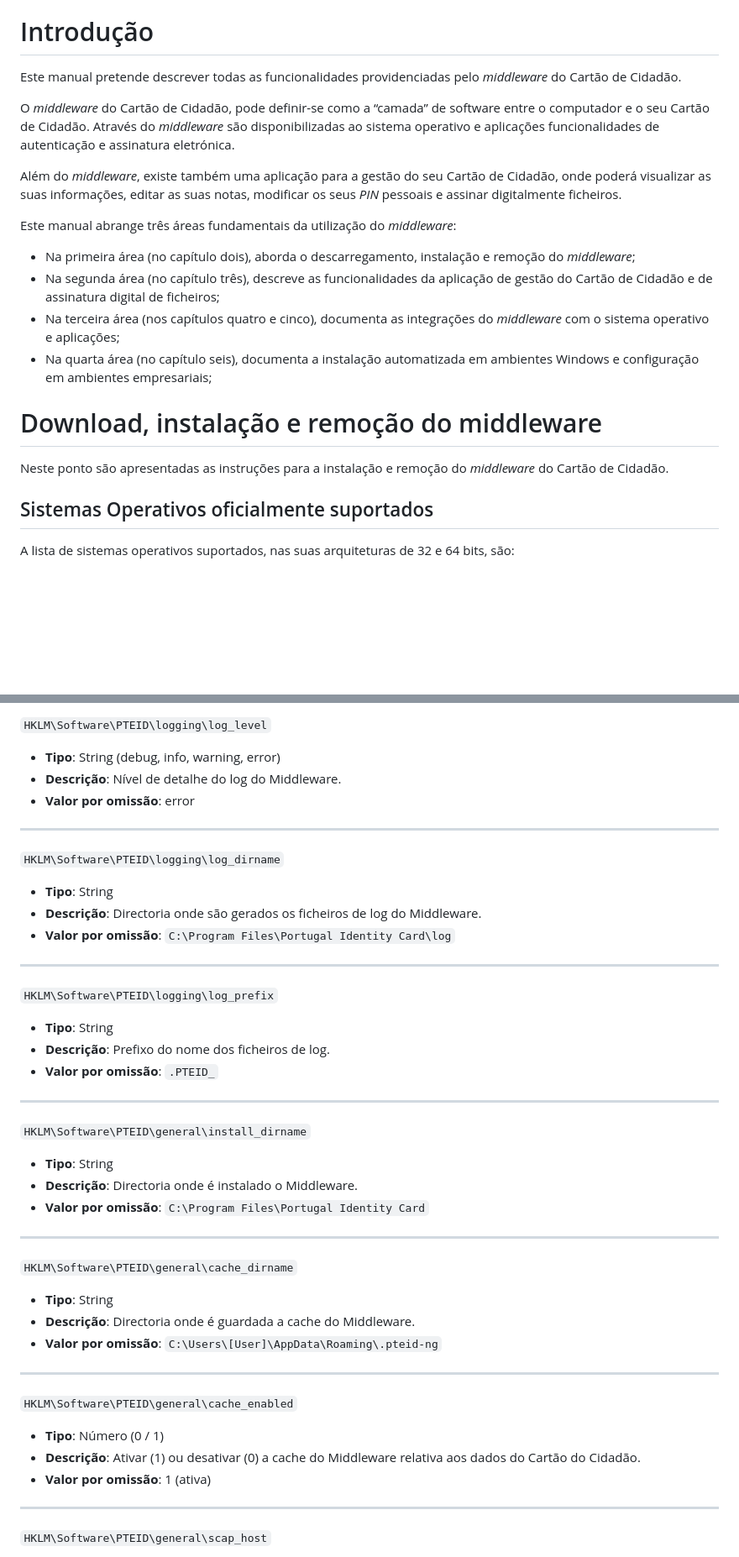
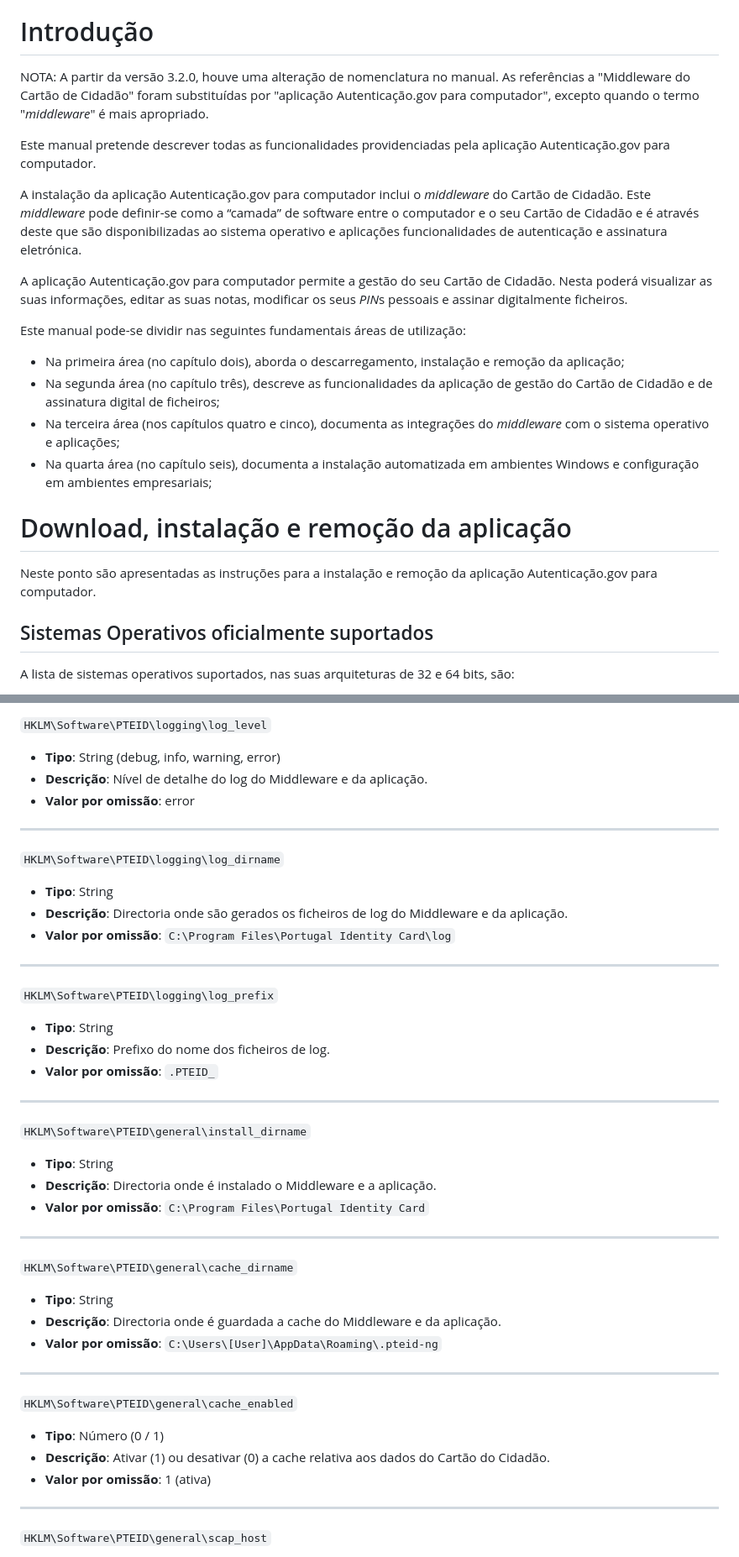
Before and after one commit to amagovpt/docs.autenticacao.gov, a Markdown page: user_manual.md, 2 parts joined by grey strips. Shown: that part at 84% size. Rendered like a GitHub page; blank space fills up the shorter version.

```diff
--- a/user_manual.md
+++ b/user_manual.md
@@ -76,24 +76,22 @@
 
 # Introdução
 
-Este manual pretende descrever todas as funcionalidades providenciadas
-pelo _middleware_ do Cartão de Cidadão.
-
-O *middleware* do Cartão de Cidadão, pode definir-se como a “camada” de
-software entre o computador e o seu Cartão de Cidadão. Através do
-*middleware* são disponibilizadas ao sistema operativo e aplicações
-funcionalidades de autenticação e assinatura eletrónica.
-
-Além do *middleware*, existe também uma aplicação para a gestão do seu
-Cartão de Cidadão, onde poderá visualizar as suas informações, editar as
-suas notas, modificar os seus *PIN* pessoais e assinar digitalmente
+NOTA: A partir da versão 3.2.0, houve uma alteração de nomenclatura no manual. As referências a "Middleware do Cartão de Cidadão" foram substituídas por "aplicação Autenticação.gov para computador", excepto quando o termo "*middleware*" é mais apropriado.
+
+Este manual pretende descrever todas as funcionalidades providenciadas pela aplicação Autenticação.gov para computador.
+
+A instalação da aplicação Autenticação.gov para computador inclui o *middleware* do Cartão de Cidadão. Este *middleware* pode definir-se como a “camada” de
+software entre o computador e o seu Cartão de Cidadão e é através deste que são disponibilizadas ao sistema operativo e aplicações funcionalidades de autenticação e assinatura eletrónica.
+
+A aplicação Autenticação.gov para computador permite a gestão do seu
+Cartão de Cidadão. Nesta poderá visualizar as suas informações, editar as
+suas notas, modificar os seus *PIN*s pessoais e assinar digitalmente
 ficheiros.
 
-Este manual abrange três áreas fundamentais da utilização do
-*middleware*:
+Este manual pode-se dividir nas seguintes fundamentais áreas de utilização:
 
 -   Na primeira área (no capítulo dois), aborda o descarregamento,
-    instalação e remoção do *middleware*;
+    instalação e remoção da aplicação;
 -   Na segunda área (no capítulo três), descreve as funcionalidades da
     aplicação de gestão do Cartão de Cidadão e de assinatura digital de
     ficheiros;
@@ -103,10 +101,10 @@ Este manual abrange três áreas fundamentais da utilização do
     automatizada em ambientes Windows e configuração em ambientes
     empresariais;
 
-# Download, instalação e remoção do middleware
+# Download, instalação e remoção da aplicação
 
 Neste ponto são apresentadas as instruções para a instalação e remoção
-do *middleware* do Cartão de Cidadão.
+da aplicação Autenticação.gov para computador.
 
 ## Sistemas Operativos oficialmente suportados
 
@@ -1303,14 +1296,14 @@ abaixo, sub-chaves da chave raiz: **`HKLM\Software\PTEID`**
 
 `HKLM\Software\PTEID\logging\log_level`
 - **Tipo**: String (debug, info, warning, error)
-- **Descrição**: Nível de detalhe do log do Middleware.
+- **Descrição**: Nível de detalhe do log do Middleware e da aplicação.
 - **Valor por omissão**: error
 
 ---
 
 `HKLM\Software\PTEID\logging\log_dirname`
   - **Tipo**: String
-  - **Descrição**: Directoria onde são gerados os ficheiros de log do Middleware.
+  - **Descrição**: Directoria onde são gerados os ficheiros de log do Middleware e da aplicação.
   - **Valor por omissão**: `C:\Program Files\Portugal Identity Card\log`
 
 ---
@@ -1325,7 +1318,7 @@ abaixo, sub-chaves da chave raiz: **`HKLM\Software\PTEID`**
 `HKLM\Software\PTEID\general\install_dirname`
 
   - **Tipo**: String
-  - **Descrição**: Directoria onde é instalado o Middleware.
+  - **Descrição**: Directoria onde é instalado o Middleware e a aplicação.
   - **Valor por omissão**: `C:\Program Files\Portugal Identity Card`
 
 ---
@@ -1333,7 +1326,7 @@ abaixo, sub-chaves da chave raiz: **`HKLM\Software\PTEID`**
 `HKLM\Software\PTEID\general\cache_dirname`
 
   - **Tipo**: String
-  - **Descrição**: Directoria onde é guardada a cache do Middleware.
+  - **Descrição**: Directoria onde é guardada a cache do Middleware e da aplicação.
   - **Valor por omissão**: `C:\Users\[User]\AppData\Roaming\.pteid-ng`
 
 ---
@@ -1341,7 +1334,7 @@ abaixo, sub-chaves da chave raiz: **`HKLM\Software\PTEID`**
 `HKLM\Software\PTEID\general\cache_enabled`
 
   - **Tipo**: Número (0 / 1)
-  - **Descrição**: Ativar (1) ou desativar (0) a cache do Middleware relativa aos dados do Cartão do Cidadão.
+  - **Descrição**: Ativar (1) ou desativar (0) a cache relativa aos dados do Cartão do Cidadão.
   - **Valor por omissão**: 1 (ativa)
 
 ---
```
Also changed, not shown: other parts of user_manual.md (+52 -57 lines), Pictures/Portal_Autenticacao.Gov_Download.png, Pictures/Portal_Autenticacao.Gov_Download_options.png (deleted), Pictures/Portal_Autenticacao.Gov_Homepage.png, 1 other file.
